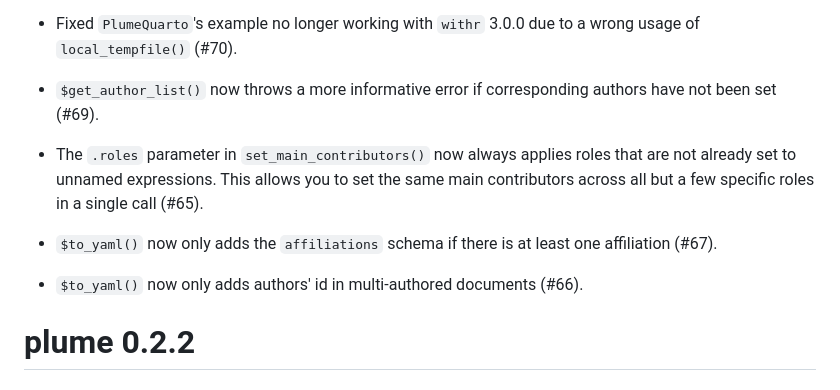
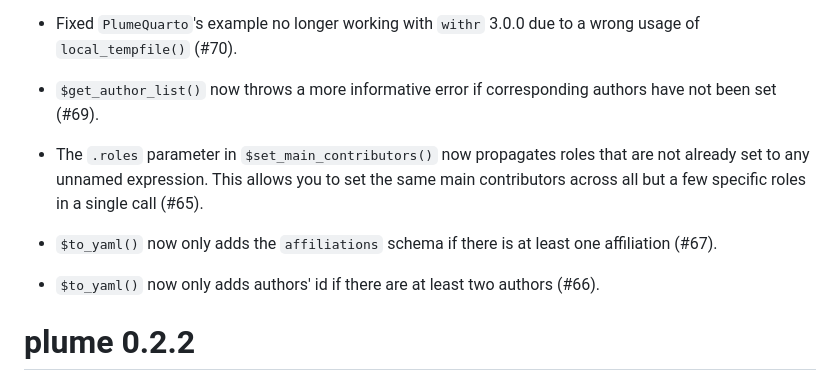
Before and after one commit to arnaudgallou/plume, a Markdown page: NEWS.md, the part around the change. Rendered like a GitHub page.

Commit message:
Polish NEWS

```diff
--- a/NEWS.md
+++ b/NEWS.md
@@ -6,11 +6,11 @@
 
 * `$get_author_list()` now throws a more informative error if corresponding authors have not been set (#69).
 
-* The `.roles` parameter in `set_main_contributors()` now always applies roles that are not already set to unnamed expressions. This allows you to set the same main contributors across all but a few specific roles in a single call (#65).
+* The `.roles` parameter in `$set_main_contributors()` now propagates roles that are not already set to any unnamed expression. This allows you to set the same main contributors across all but a few specific roles in a single call (#65).
 
 * `$to_yaml()` now only adds the `affiliations` schema if there is at least one affiliation (#67).
 
-* `$to_yaml()` now only adds authors' id in multi-authored documents (#66).
+* `$to_yaml()` now only adds authors' id if there are at least two authors (#66).
 
 # plume 0.2.2
 
```
